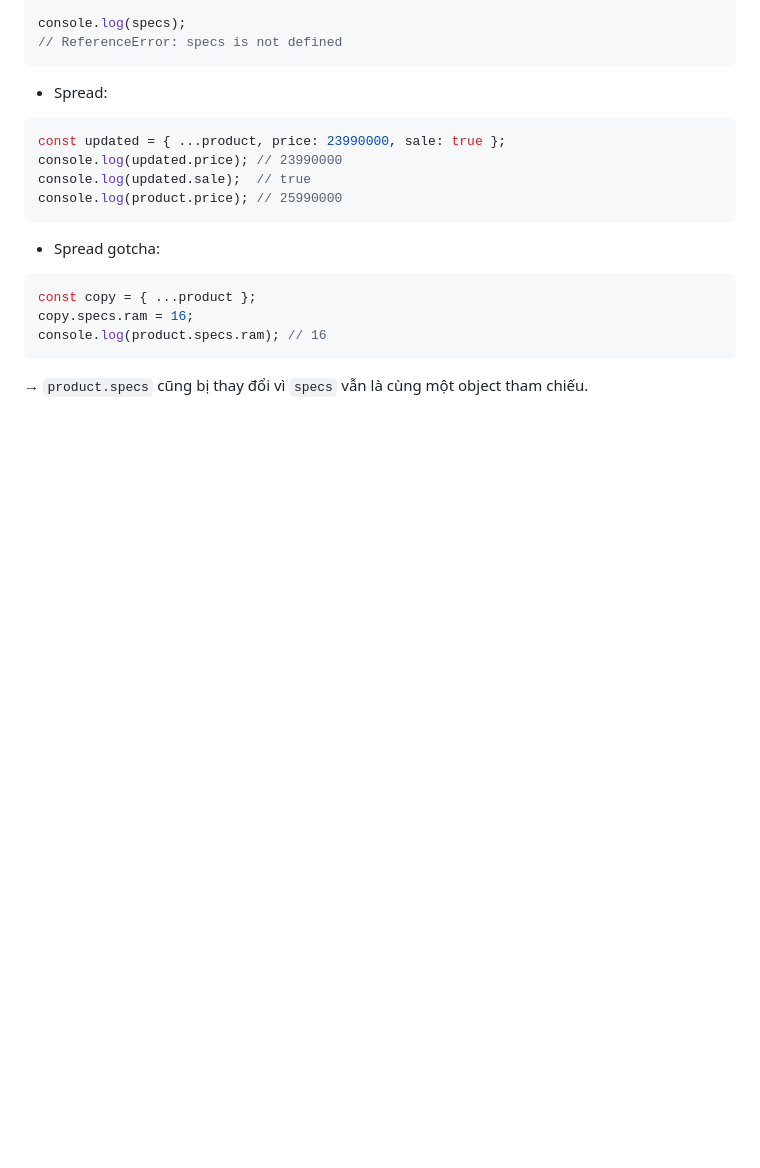
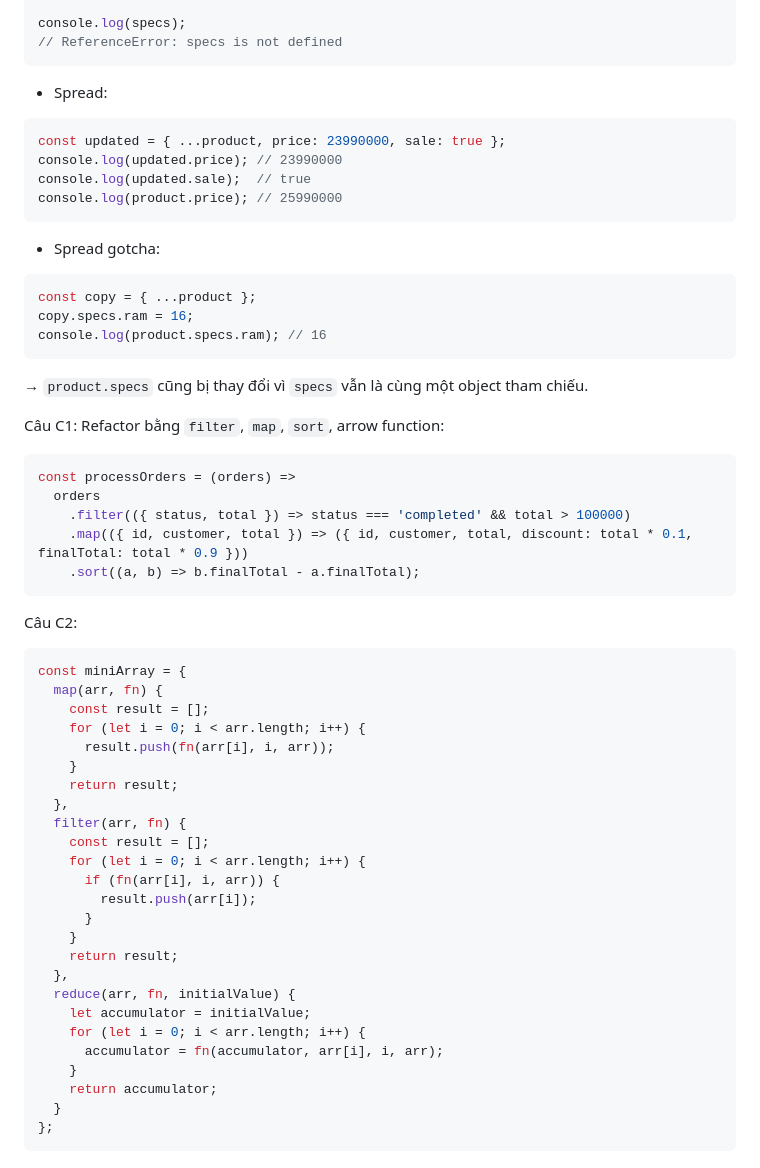
Before and after one commit to baosonkhuat-png/CSE391_KhuatBaoSon_2451170943, a Markdown page: PBT_08/answers.md, the part around the change. GitHub-like rendering; blank space fills up the shorter version.

````diff
--- a/PBT_08/answers.md
+++ b/PBT_08/answers.md
@@ -112,3 +112,42 @@ copy.specs.ram = 16;
 console.log(product.specs.ram); // 16
 ```
 → `product.specs` cũng bị thay đổi vì `specs` vẫn là cùng một object tham chiếu.
+
+Câu C1:
+Refactor bằng `filter`, `map`, `sort`, arrow function:
+```javascript
+const processOrders = (orders) =>
+  orders
+    .filter(({ status, total }) => status === 'completed' && total > 100000)
+    .map(({ id, customer, total }) => ({ id, customer, total, discount: total * 0.1, finalTotal: total * 0.9 }))
+    .sort((a, b) => b.finalTotal - a.finalTotal);
+```
+
+Câu C2:
+```javascript
+const miniArray = {
+  map(arr, fn) {
+    const result = [];
+    for (let i = 0; i < arr.length; i++) {
+      result.push(fn(arr[i], i, arr));
+    }
+    return result;
+  },
+  filter(arr, fn) {
+    const result = [];
+    for (let i = 0; i < arr.length; i++) {
+      if (fn(arr[i], i, arr)) {
+        result.push(arr[i]);
+      }
+    }
+    return result;
+  },
+  reduce(arr, fn, initialValue) {
+    let accumulator = initialValue;
+    for (let i = 0; i < arr.length; i++) {
+      accumulator = fn(accumulator, arr[i], i, arr);
+    }
+    return accumulator;
+  }
+};
+```
````
Also changed, not shown: PBT_08/C2console.png (added), 1 other file.
